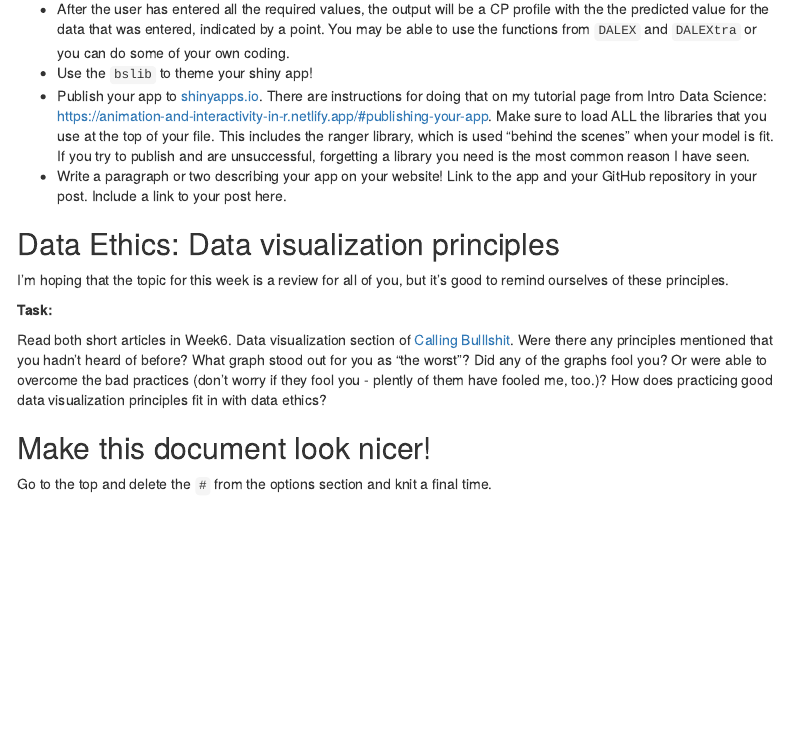
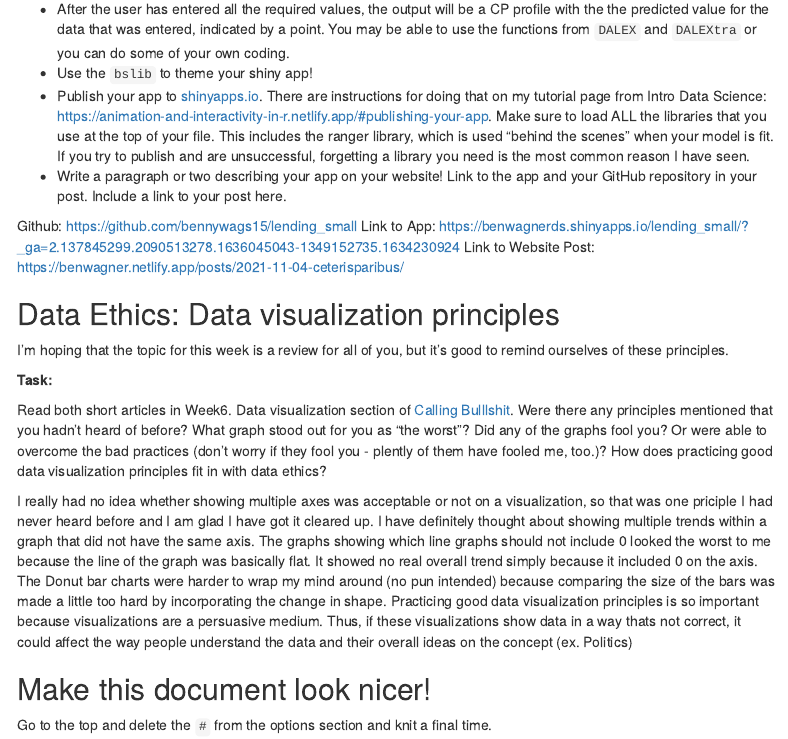
Before and after one commit to bennywags15/Assignment_05, an R Markdown document (05_assignment.Rmd): the page in a window 1100 px wide, from 10360 px down. Rendered offline with R 4.5, knitr and Pandoc, with nearby package versions; some code elsewhere in the file could not run offline; menus at the side of the page are left out.

Commit message:
Finished Assignment

```diff
--- a/05_assignment.Rmd
+++ b/05_assignment.Rmd
@@ -357,6 +359,10 @@ Specifically, you will do the following:
 * Publish your app to [shinyapps.io](https://www.shinyapps.io/). There are instructions for doing that on my tutorial page from Intro Data Science: https://animation-and-interactivity-in-r.netlify.app/#publishing-your-app. Make sure to load ALL the libraries that you use at the top of your file. This includes the ranger library, which is used "behind the scenes" when your model is fit. If you try to publish and are unsuccessful, forgetting a library you need is the most common reason I have seen.
 * Write a paragraph or two describing your app on your website! Link to the app and your GitHub repository in your post. Include a link to your post here.
 
+Github: https://github.com/bennywags15/lending_small
+Link to App: https://benwagnerds.shinyapps.io/lending_small/?_ga=2.137845299.2090513278.1636045043-1349152735.1634230924
+Link to Website Post: https://benwagner.netlify.app/posts/2021-11-04-ceterisparibus/
+
 
 
 
@@ -368,6 +374,8 @@ I'm hoping that the topic for this week is a review for all of you, but it's goo
 
 Read both short articles in Week6. Data visualization section of [Calling Bulllshit](https://www.callingbullshit.org/syllabus.html#Visual). Were there any principles mentioned that you hadn't heard of before? What graph stood out for you as "the worst"? Did any of the graphs fool you? Or were able to overcome the bad practices (don't worry if they fool you - plently of them have fooled me, too.)? How does practicing good data visualization principles fit in with data ethics?
 
+I really had no idea whether showing multiple axes was acceptable or not on a visualization, so that was one priciple I had never heard before and I am glad I have got it cleared up. I have definitely thought about showing multiple trends within a graph that did not have the same axis. The graphs showing which line graphs should not include 0 looked the worst to me because the line of the graph was basically flat. It showed no real overall trend simply because it included 0 on the axis. The Donut bar charts were harder to wrap my mind around (no pun intended) because comparing the size of the bars was made a little too hard by incorporating the change in shape. Practicing good data visualization principles is so important because visualizations are a persuasive medium. Thus, if these visualizations show data in a way thats not correct, it could affect the way people understand the data and their overall ideas on the concept (ex. Politics)
+
 
 ## Make this document look nicer!
 
```
Also changed, not shown: 05_assignment.html, 05_assignment.Rmd (2 more changed lines).
